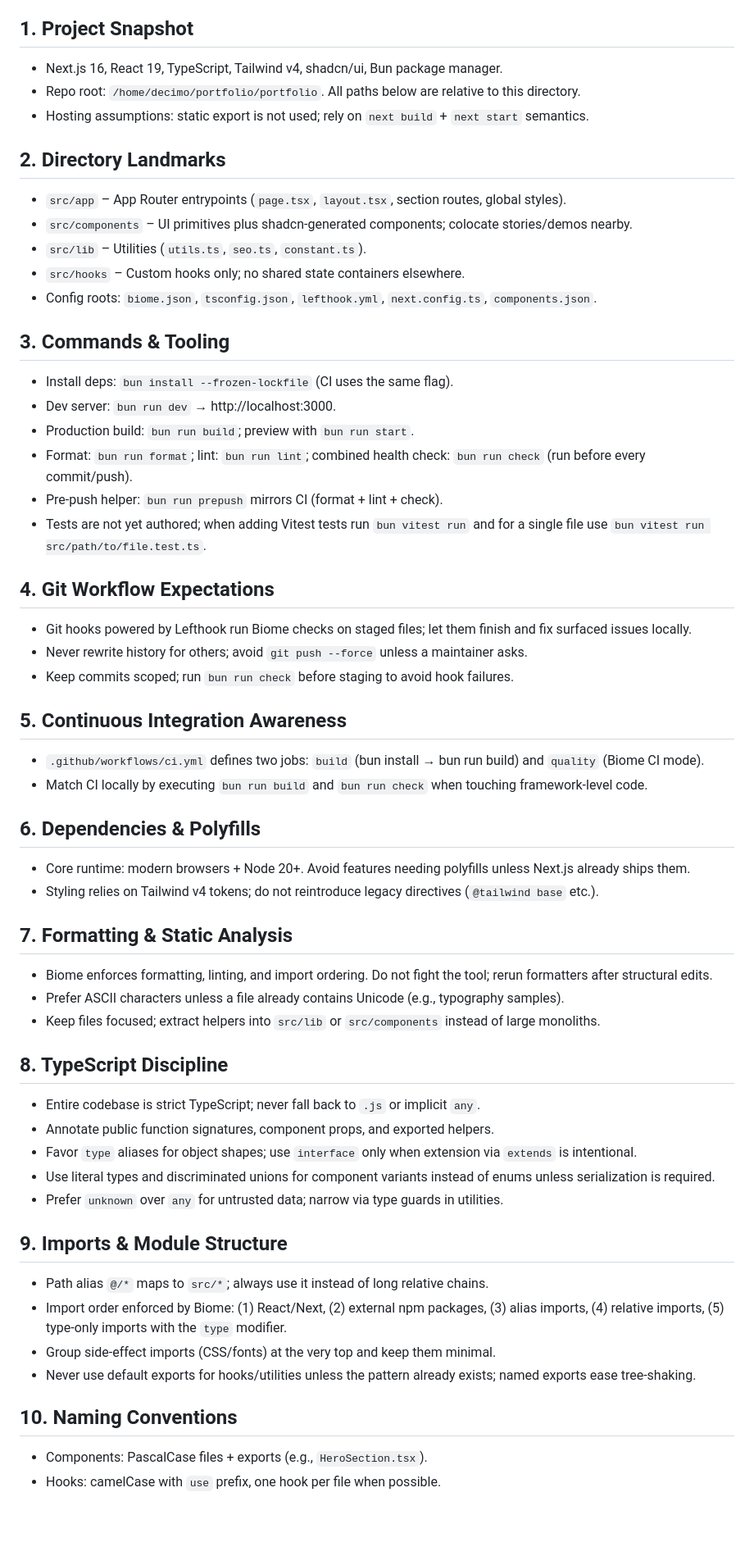
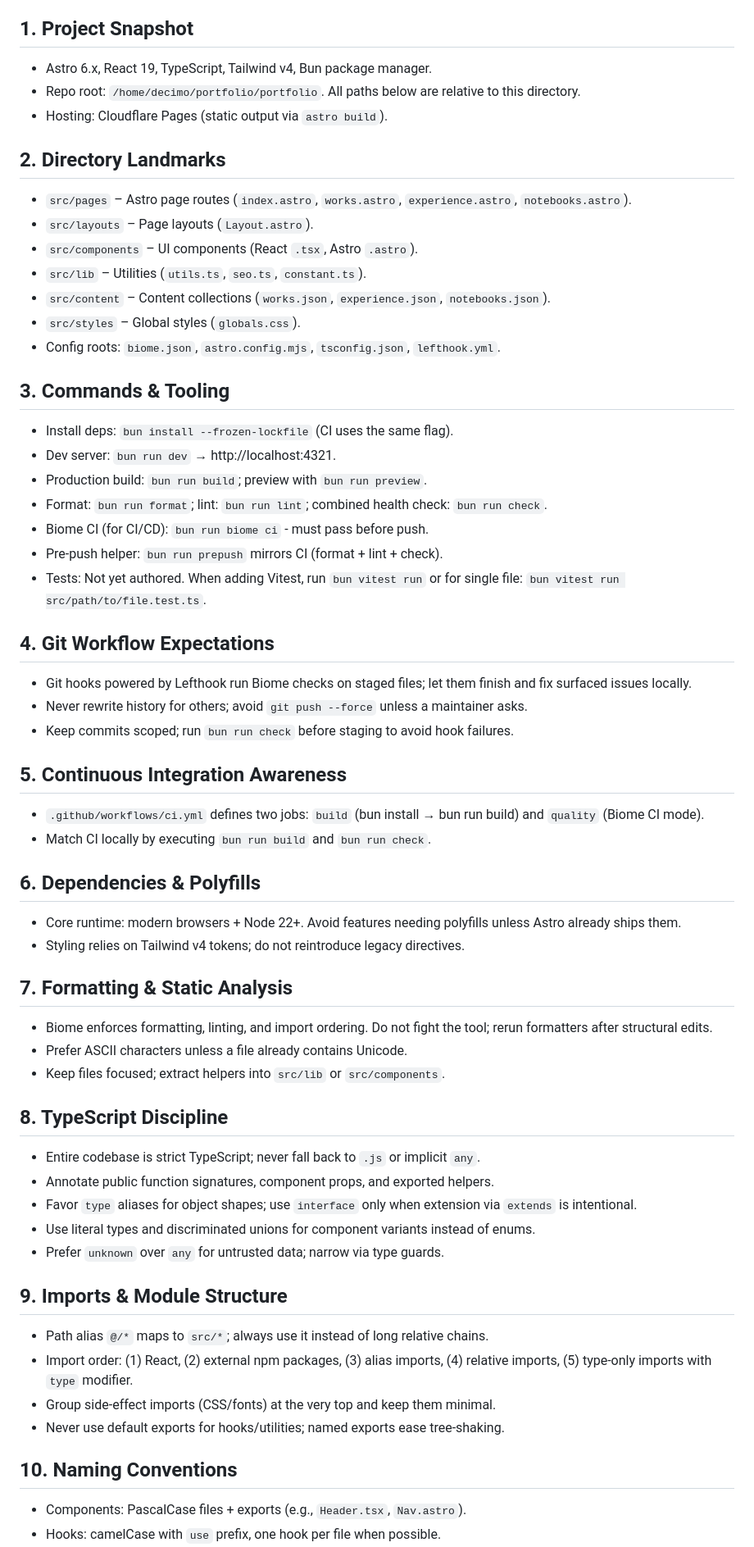
Before and after one commit to decimozs/portfolio, a Markdown page: AGENTS.md, the part around one of its changes. Shown at 82% size. GitHub-like rendering; blank space fills up the shorter version.

```diff
--- a/AGENTS.md
+++ b/AGENTS.md
@@ -3,24 +3,27 @@
 Use this playbook to match the maintainer's expectations when editing the portfolio.
 
 ## 1. Project Snapshot
-- Next.js 16, React 19, TypeScript, Tailwind v4, shadcn/ui, Bun package manager.
+- Astro 6.x, React 19, TypeScript, Tailwind v4, Bun package manager.
 - Repo root: `/home/decimo/portfolio/portfolio`. All paths below are relative to this directory.
-- Hosting assumptions: static export is not used; rely on `next build` + `next start` semantics.
+- Hosting: Cloudflare Pages (static output via `astro build`).
 
 ## 2. Directory Landmarks
-- `src/app` – App Router entrypoints (`page.tsx`, `layout.tsx`, section routes, global styles).
-- `src/components` – UI primitives plus shadcn-generated components; colocate stories/demos nearby.
+- `src/pages` – Astro page routes (`index.astro`, `works.astro`, `experience.astro`, `notebooks.astro`).
+- `src/layouts` – Page layouts (`Layout.astro`).
+- `src/components` – UI components (React `.tsx`, Astro `.astro`).
 - `src/lib` – Utilities (`utils.ts`, `seo.ts`, `constant.ts`).
-- `src/hooks` – Custom hooks only; no shared state containers elsewhere.
-- Config roots: `biome.json`, `tsconfig.json`, `lefthook.yml`, `next.config.ts`, `components.json`.
+- `src/content` – Content collections (`works.json`, `experience.json`, `notebooks.json`).
+- `src/styles` – Global styles (`globals.css`).
+- Config roots: `biome.json`, `astro.config.mjs`, `tsconfig.json`, `lefthook.yml`.
 
 ## 3. Commands & Tooling
 - Install deps: `bun install --frozen-lockfile` (CI uses the same flag).
-- Dev server: `bun run dev` → http://localhost:3000.
-- Production build: `bun run build`; preview with `bun run start`.
-- Format: `bun run format`; lint: `bun run lint`; combined health check: `bun run check` (run before every commit/push).
+- Dev server: `bun run dev` → http://localhost:4321.
+- Production build: `bun run build`; preview with `bun run preview`.
+- Format: `bun run format`; lint: `bun run lint`; combined health check: `bun run check`.
+- Biome CI (for CI/CD): `bun run biome ci` - must pass before push.
 - Pre-push helper: `bun run prepush` mirrors CI (format + lint + check).
-- Tests are not yet authored; when adding Vitest tests run `bun vitest run` and for a single file use `bun vitest run src/path/to/file.test.ts`.
+- Tests: Not yet authored. When adding Vitest, run `bun vitest run` or for single file: `bun vitest run src/path/to/file.test.ts`.
 
 ## 4. Git Workflow Expectations
 - Git hooks powered by Lefthook run Biome checks on staged files; let them finish and fix surfaced issues locally.
@@ -29,30 +32,30 @@ Use this playbook to match the maintainer's expectations when editing the portfo
 
 ## 5. Continuous Integration Awareness
 - `.github/workflows/ci.yml` defines two jobs: `build` (bun install → bun run build) and `quality` (Biome CI mode).
-- Match CI locally by executing `bun run build` and `bun run check` when touching framework-level code.
+- Match CI locally by executing `bun run build` and `bun run check`.
 
 ## 6. Dependencies & Polyfills
-- Core runtime: modern browsers + Node 20+. Avoid features needing polyfills unless Next.js already ships them.
-- Styling relies on Tailwind v4 tokens; do not reintroduce legacy directives (`@tailwind base` etc.).
+- Core runtime: modern browsers + Node 22+. Avoid features needing polyfills unless Astro already ships them.
+- Styling relies on Tailwind v4 tokens; do not reintroduce legacy directives.
 
 ## 7. Formatting & Static Analysis
 - Biome enforces formatting, linting, and import ordering. Do not fight the tool; rerun formatters after structural edits.
-- Prefer ASCII characters unless a file already contains Unicode (e.g., typography samples).
-- Keep files focused; extract helpers into `src/lib` or `src/components` instead of large monoliths.
+- Prefer ASCII characters unless a file already contains Unicode.
+- Keep files focused; extract helpers into `src/lib` or `src/components`.
 
 ## 8. TypeScript Discipline
 - Entire codebase is strict TypeScript; never fall back to `.js` or implicit `any`.
 - Annotate public function signatures, component props, and exported helpers.
 - Favor `type` aliases for object shapes; use `interface` only when extension via `extends` is intentional.
-- Use literal types and discriminated unions for component variants instead of enums unless serialization is required.
-- Prefer `unknown` over `any` for untrusted data; narrow via type guards in utilities.
+- Use literal types and discriminated unions for component variants instead of enums.
+- Prefer `unknown` over `any` for untrusted data; narrow via type guards.
 
 ## 9. Imports & Module Structure
 - Path alias `@/*` maps to `src/*`; always use it instead of long relative chains.
-- Import order enforced by Biome: (1) React/Next, (2) external npm packages, (3) alias imports, (4) relative imports, (5) type-only imports with the `type` modifier.
+- Import order: (1) React, (2) external npm packages, (3) alias imports, (4) relative imports, (5) type-only imports with `type` modifier.
 - Group side-effect imports (CSS/fonts) at the very top and keep them minimal.
-- Never use default exports for hooks/utilities unless the pattern already exists; named exports ease tree-shaking.
+- Never use default exports for hooks/utilities; named exports ease tree-shaking.
 
 ## 10. Naming Conventions
-- Components: PascalCase files + exports (e.g., `HeroSection.tsx`).
+- Components: PascalCase files + exports (e.g., `Header.tsx`, `Nav.astro`).
 - Hooks: camelCase with `use` prefix, one hook per file when possible.
```
Also changed, not shown: other parts of AGENTS.md (+41 -87 lines).
